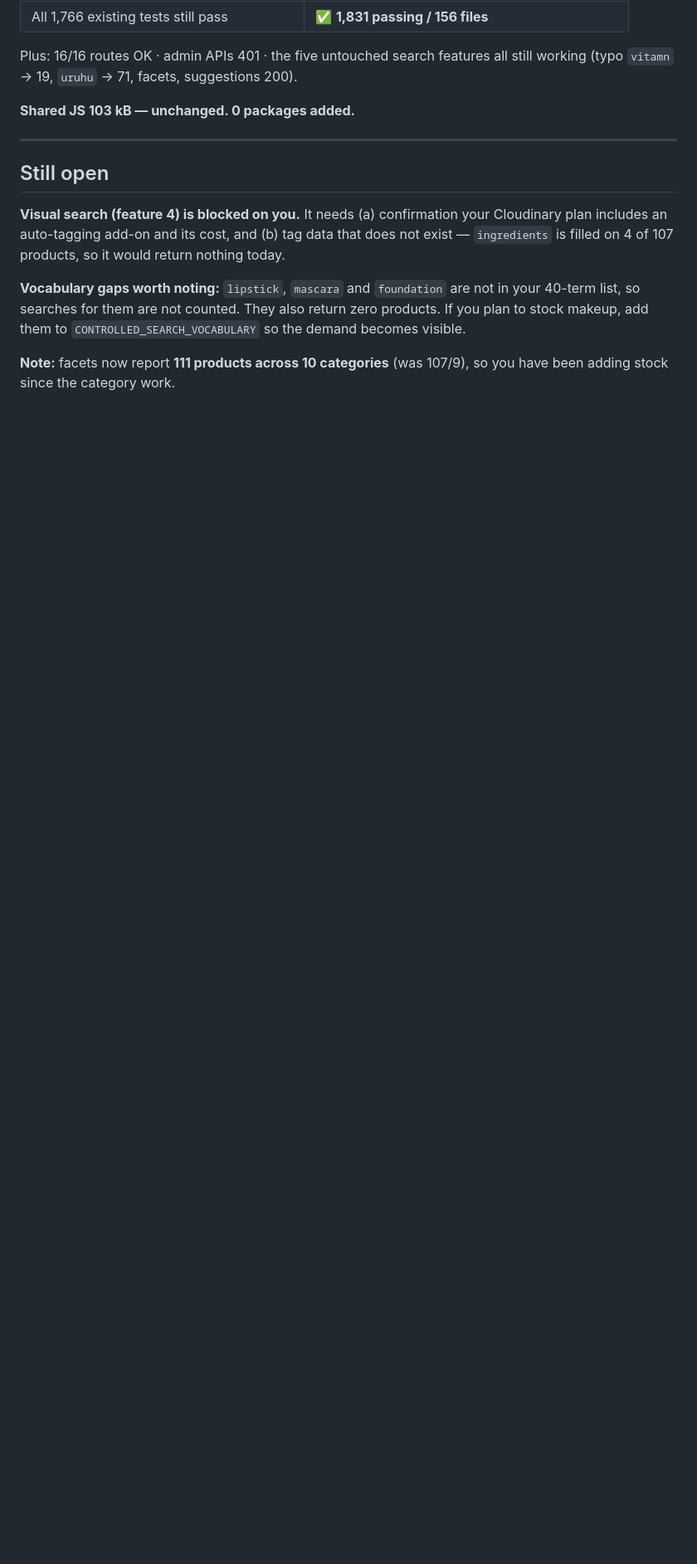
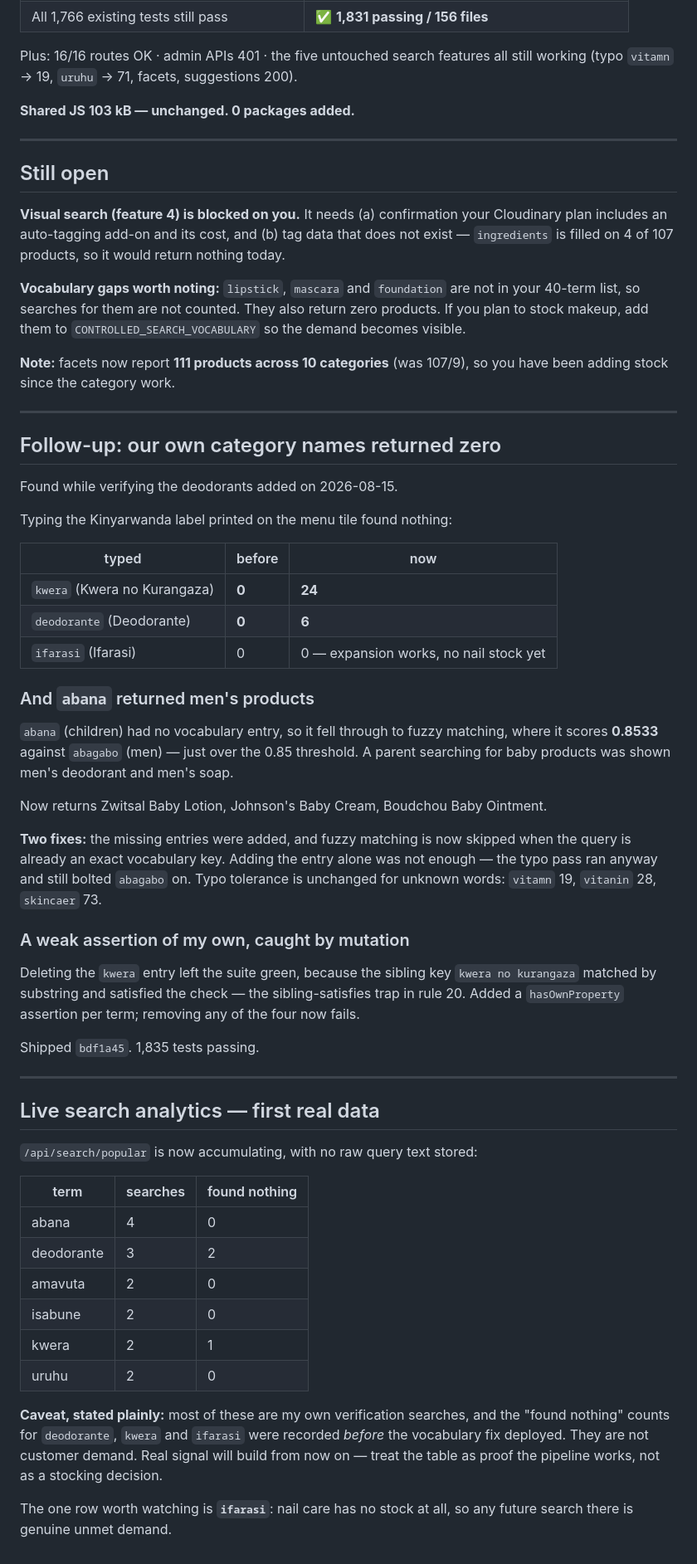
Before and after one commit to TuyishimireElissa/FreedomCosmeticShop, a Markdown page: SEARCH_GAPS_COMPLETE.md, the part around the change. Shown at 83% size. Drawn GitHub-style; blank space fills up the shorter version.

Commit message:
docs: record the category-name search fix and first analytics data
Appends to SEARCH_GAPS_COMPLETE.md:

- the kwera / deodorante / ifarasi zero-result fix and its measured before
  and after, plus the abana-returns-men bug and why adding the entry alone
  did not fix it
- the weak assertion of mine that mutation caught (sibling key satisfied the
  check)
- the first real rows from /api/search/popular

The analytics table carries an explicit caveat: most of those rows are my
own verification searches, and the zero-result counts for deodorante, kwera
and ifarasi were recorded BEFORE the vocabulary fix deployed. Presenting
them as customer demand would be misleading, so the doc says so rather than
letting the owner make a stocking decision on my test traffic.

```diff
--- a/SEARCH_GAPS_COMPLETE.md
+++ b/SEARCH_GAPS_COMPLETE.md
@@ -179,3 +179,65 @@ zero products. If you plan to stock makeup, add them to
 
 **Note:** facets now report **111 products across 10 categories** (was 107/9),
 so you have been adding stock since the category work.
+
+---
+
+## Follow-up: our own category names returned zero
+
+Found while verifying the deodorants added on 2026-08-15.
+
+Typing the Kinyarwanda label printed on the menu tile found nothing:
+
+| typed | before | now |
+|---|---|---|
+| `kwera` (Kwera no Kurangaza) | **0** | **24** |
+| `deodorante` (Deodorante) | **0** | **6** |
+| `ifarasi` (Ifarasi) | 0 | 0 — expansion works, no nail stock yet |
+
+### And `abana` returned men's products
+
+`abana` (children) had no vocabulary entry, so it fell through to fuzzy
+matching, where it scores **0.8533** against `abagabo` (men) — just over the
+0.85 threshold. A parent searching for baby products was shown men's deodorant
+and men's soap.
+
+Now returns Zwitsal Baby Lotion, Johnson's Baby Cream, Boudchou Baby Ointment.
+
+**Two fixes:** the missing entries were added, and fuzzy matching is now skipped
+when the query is already an exact vocabulary key. Adding the entry alone was
+not enough — the typo pass ran anyway and still bolted `abagabo` on. Typo
+tolerance is unchanged for unknown words: `vitamn` 19, `vitanin` 28,
+`skincaer` 73.
+
+### A weak assertion of my own, caught by mutation
+
+Deleting the `kwera` entry left the suite green, because the sibling key
+`kwera no kurangaza` matched by substring and satisfied the check — the
+sibling-satisfies trap in rule 20. Added a `hasOwnProperty` assertion per term;
+removing any of the four now fails.
+
+Shipped `bdf1a45`. 1,835 tests passing.
+
+---
+
+## Live search analytics — first real data
+
+`/api/search/popular` is now accumulating, with no raw query text stored:
+
+| term | searches | found nothing |
+|---|---|---|
+| abana | 4 | 0 |
+| deodorante | 3 | 2 |
+| amavuta | 2 | 0 |
+| isabune | 2 | 0 |
+| kwera | 2 | 1 |
+| uruhu | 2 | 0 |
+
+**Caveat, stated plainly:** most of these are my own verification searches, and
+the "found nothing" counts for `deodorante`, `kwera` and `ifarasi` were recorded
+*before* the vocabulary fix deployed. They are not customer demand. Real signal
+will build from now on — treat the table as proof the pipeline works, not as a
+stocking decision.
+
+The one row worth watching is **`ifarasi`**: nail care has no stock at all, so
+any future search there is genuine unmet demand.
```
